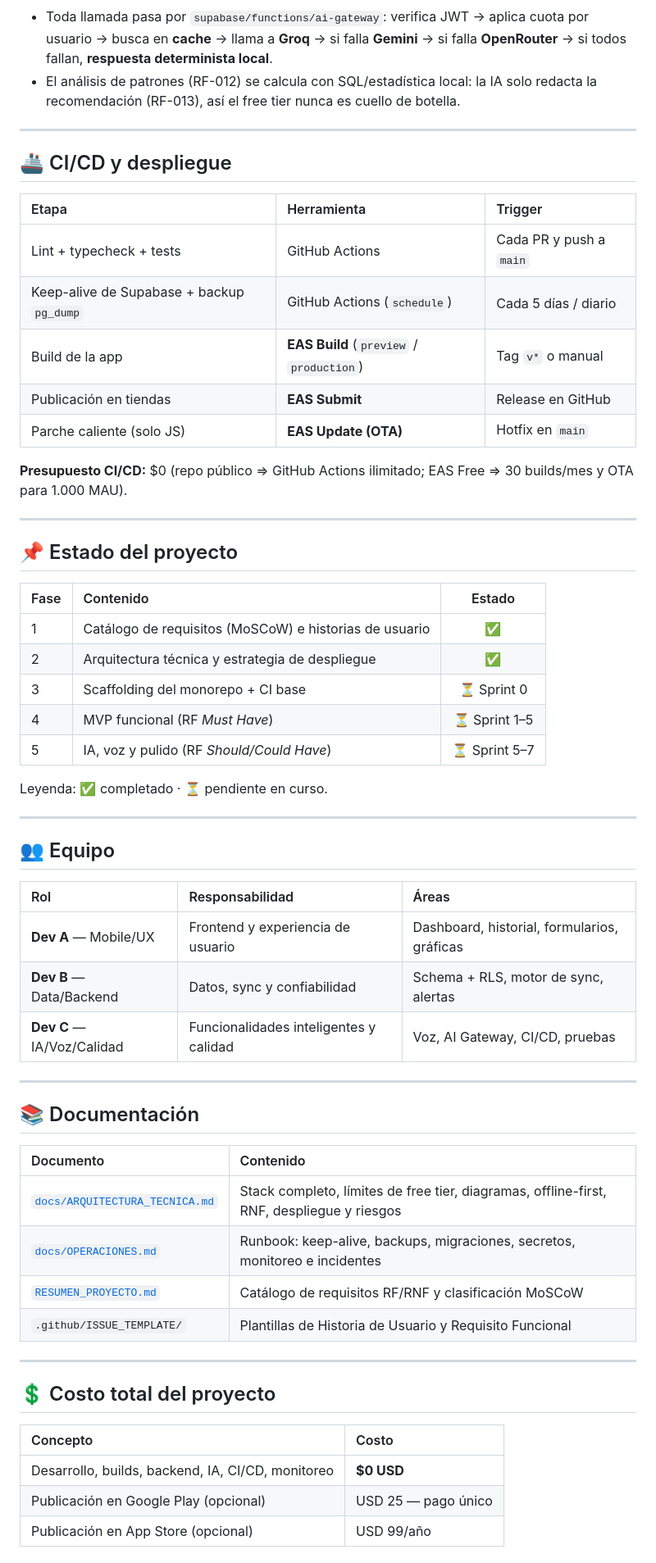
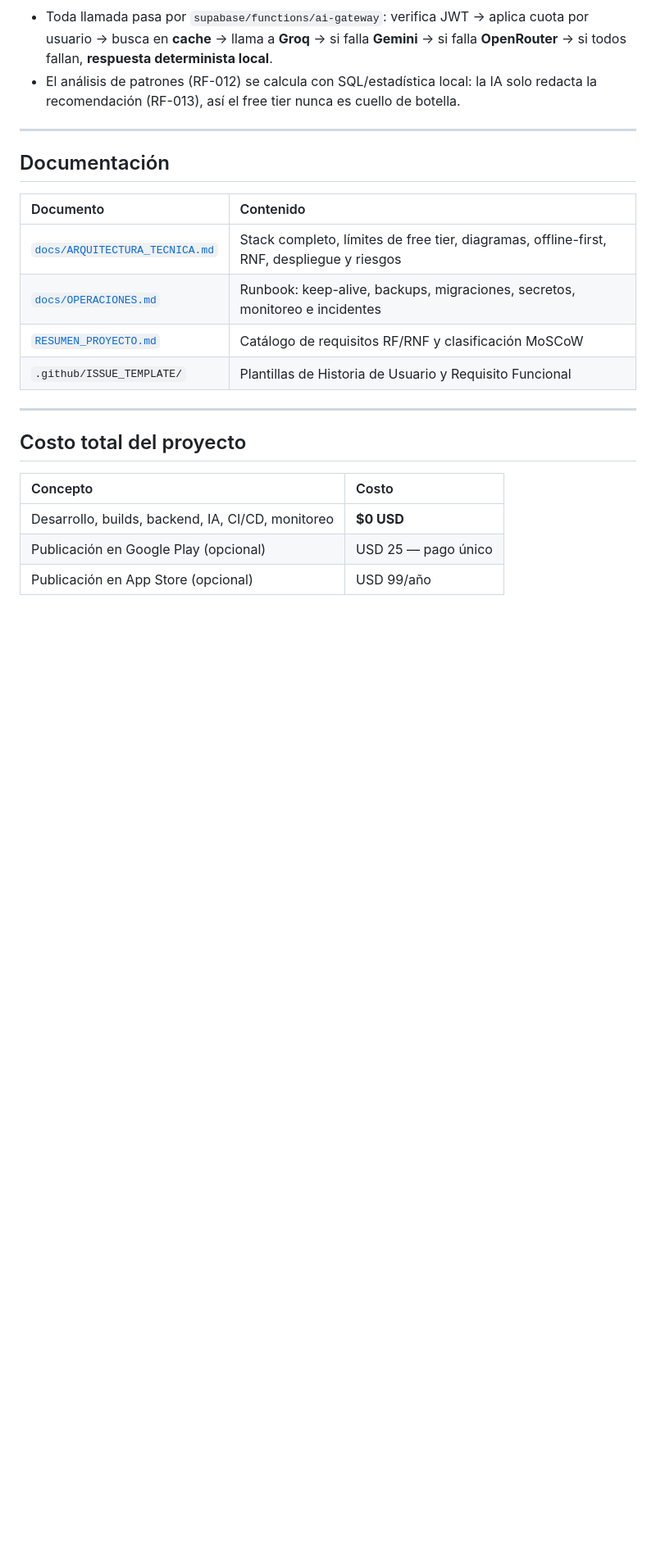
Before and after one commit to mbarrios28/AhorRaso, a Markdown page: README.md, the part around one of its changes. Shown at 82% size. Drawn GitHub-style; blank space fills up the shorter version.

Commit message:
Cambios en el README.md

```diff
--- a/README.md
+++ b/README.md
@@ -314,45 +314,7 @@ npm run test:e2e          # Maestro (emulador corriendo)
 
 ---
 
-## 🚢 CI/CD y despliegue
-
-| Etapa | Herramienta | Trigger |
-| :--- | :--- | :--- |
-| Lint + typecheck + tests | GitHub Actions | Cada PR y push a `main` |
-| Keep-alive de Supabase + backup `pg_dump` | GitHub Actions (`schedule`) | Cada 5 días / diario |
-| Build de la app | **EAS Build** (`preview` / `production`) | Tag `v*` o manual |
-| Publicación en tiendas | **EAS Submit** | Release en GitHub |
-| Parche caliente (solo JS) | **EAS Update (OTA)** | Hotfix en `main` |
-
-**Presupuesto CI/CD:** $0 (repo público ⇒ GitHub Actions ilimitado; EAS Free ⇒ 30 builds/mes y OTA para 1.000 MAU).
-
----
-
-## 📌 Estado del proyecto
-
-| Fase | Contenido | Estado |
-| :--- | :--- | :---: |
-| 1 | Catálogo de requisitos (MoSCoW) e historias de usuario | ✅ |
-| 2 | Arquitectura técnica y estrategia de despliegue | ✅ |
-| 3 | Scaffolding del monorepo + CI base | ⏳ Sprint 0 |
-| 4 | MVP funcional (RF *Must Have*) | ⏳ Sprint 1–5 |
-| 5 | IA, voz y pulido (RF *Should/Could Have*) | ⏳ Sprint 5–7 |
-
-Leyenda: ✅ completado · ⏳ pendiente en curso.
-
----
-
-## 👥 Equipo
-
-| Rol | Responsabilidad | Áreas |
-| :--- | :--- | :--- |
-| **Dev A** — Mobile/UX | Frontend y experiencia de usuario | Dashboard, historial, formularios, gráficas |
-| **Dev B** — Data/Backend | Datos, sync y confiabilidad | Schema + RLS, motor de sync, alertas |
-| **Dev C** — IA/Voz/Calidad | Funcionalidades inteligentes y calidad | Voz, AI Gateway, CI/CD, pruebas |
-
----
-
-## 📚 Documentación
+## Documentación
 
 | Documento | Contenido |
 | :--- | :--- |
@@ -363,7 +325,7 @@ Leyenda: ✅ completado · ⏳ pendiente en curso.
 
 ---
 
-## 💲 Costo total del proyecto
+## Costo total del proyecto
 
 | Concepto | Costo |
 | :--- | :--- |
```
Also changed, not shown: other parts of README.md (+19 -28 lines).
